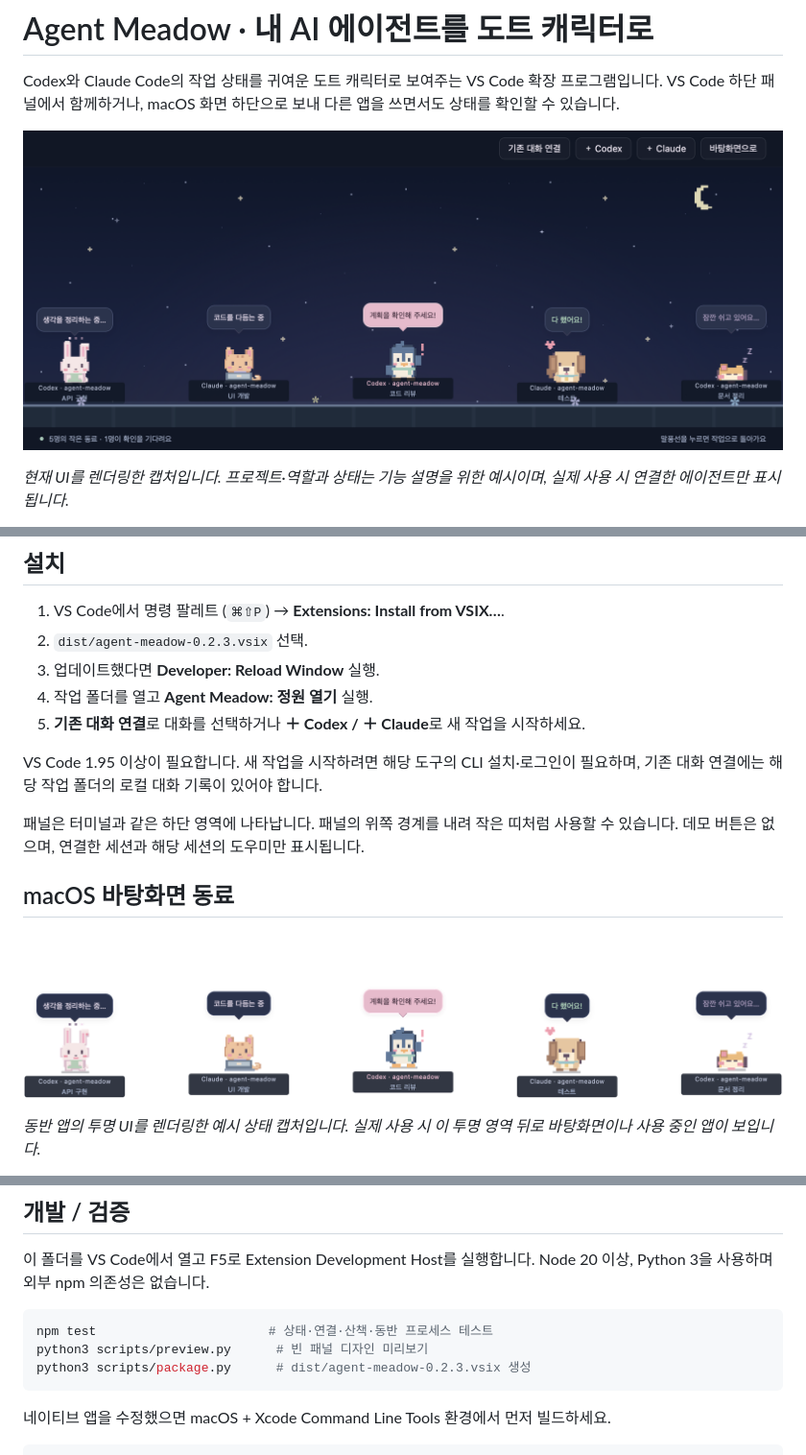
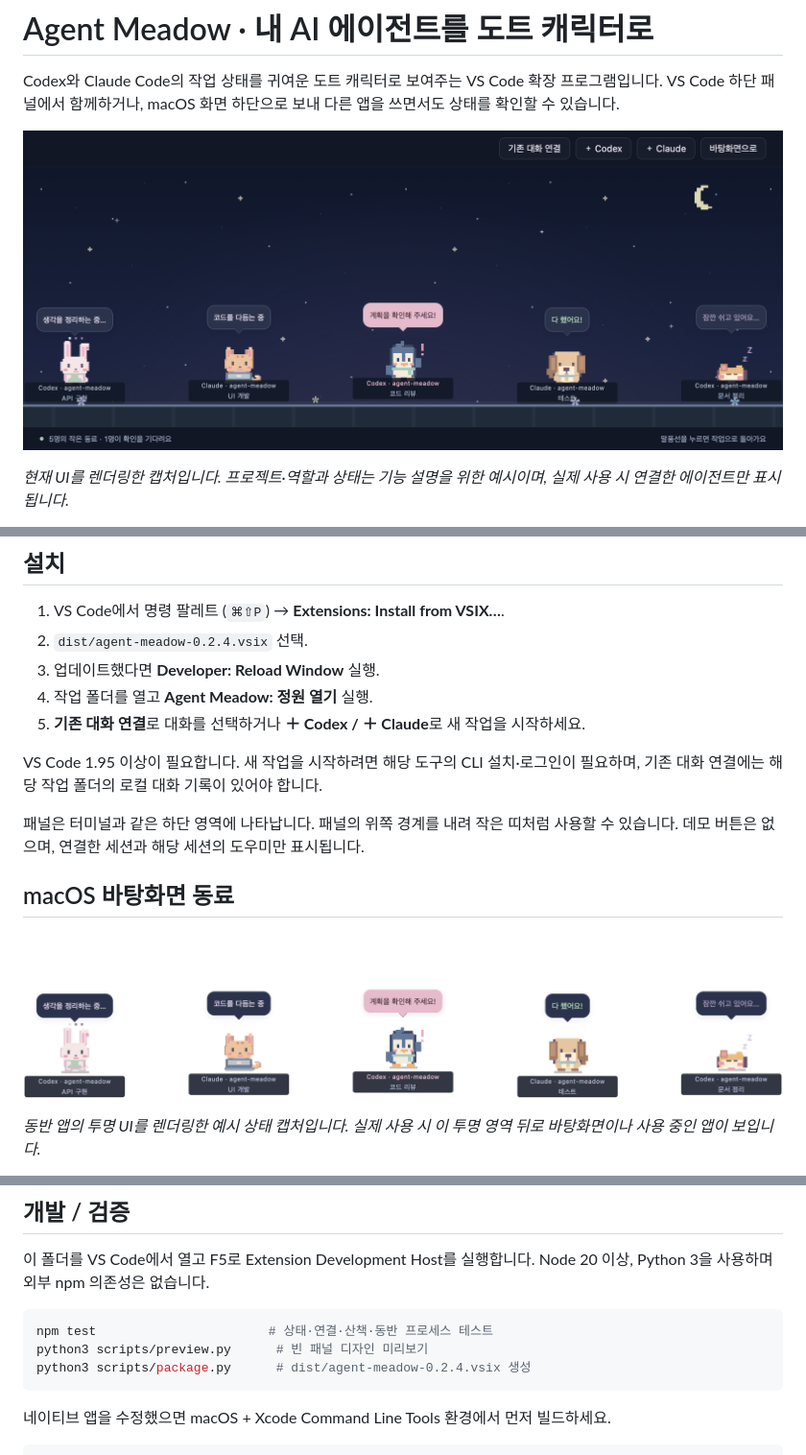
Before and after one commit to MIJUUUUU/agent-meadow, a Markdown page: README.md, 3 parts joined by grey strips. Shown at 96% size. Rendered like a GitHub page; pictures changed too: docs/images/agent-meadow-desktop.png, docs/images/agent-meadow-panel.png.

Commit message:
fix: 캐릭터 완료 상태 하트 제거 및 README 캡처 갱신

````diff
--- a/README.md
+++ b/README.md
@@ -16,7 +16,7 @@ Codex와 Claude Code의 작업 상태를 귀여운 도트 캐릭터로 보여주
 ## 설치
 
 1. VS Code에서 명령 팔레트 (`⌘⇧P`) → **Extensions: Install from VSIX…**.
-2. `dist/agent-meadow-0.2.3.vsix` 선택.
+2. `dist/agent-meadow-0.2.4.vsix` 선택.
 3. 업데이트했다면 **Developer: Reload Window** 실행.
 4. 작업 폴더를 열고 **Agent Meadow: 정원 열기** 실행.
 5. **기존 대화 연결**로 대화를 선택하거나 **＋ Codex / ＋ Claude**로 새 작업을 시작하세요.
@@ -107,7 +107,7 @@ Codex CLI가 설치·로그인되어 있어야 합니다. `agentMeadow.codexPath
 ```bash
 npm test                       # 상태·연결·산책·동반 프로세스 테스트
 python3 scripts/preview.py      # 빈 패널 디자인 미리보기
-python3 scripts/package.py      # dist/agent-meadow-0.2.3.vsix 생성
+python3 scripts/package.py      # dist/agent-meadow-0.2.4.vsix 생성
 ```
 
 네이티브 앱을 수정했으면 macOS + Xcode Command Line Tools 환경에서 먼저 빌드하세요.
````
Also changed, not shown: 4 other files.
